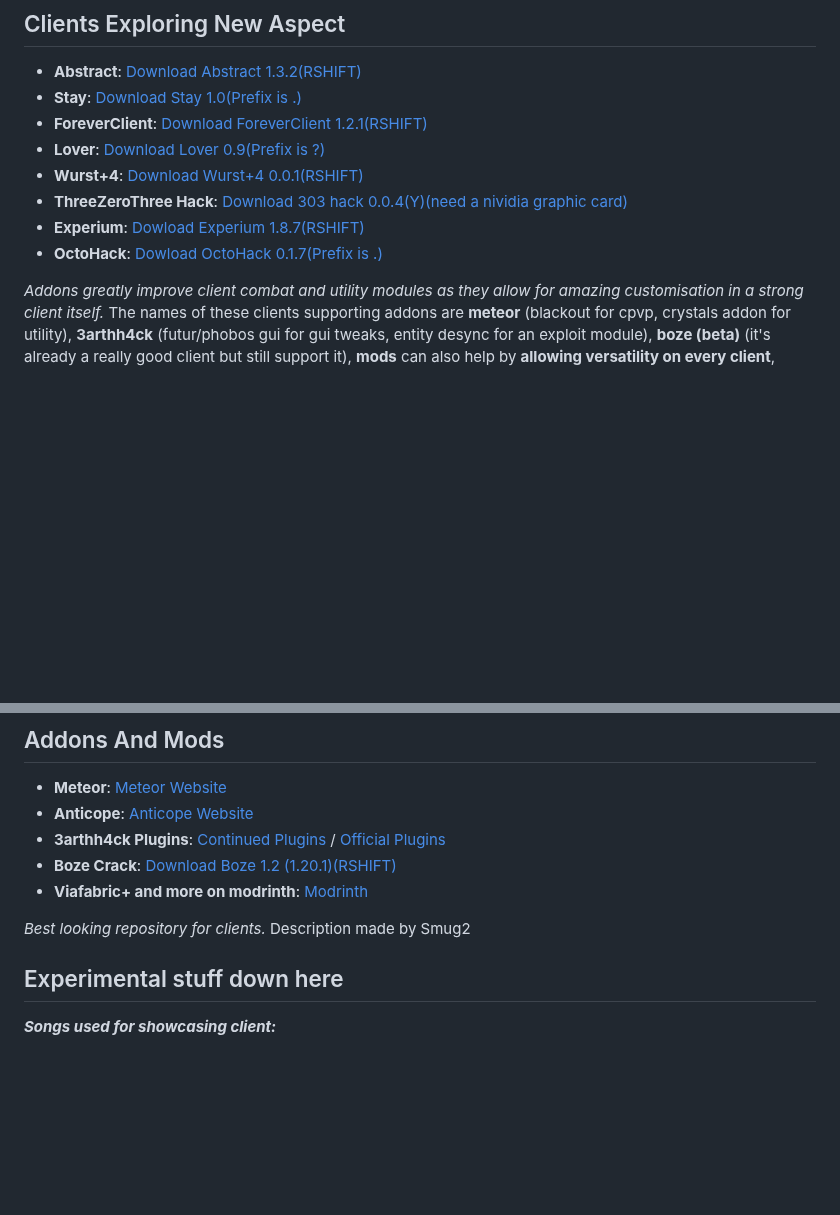
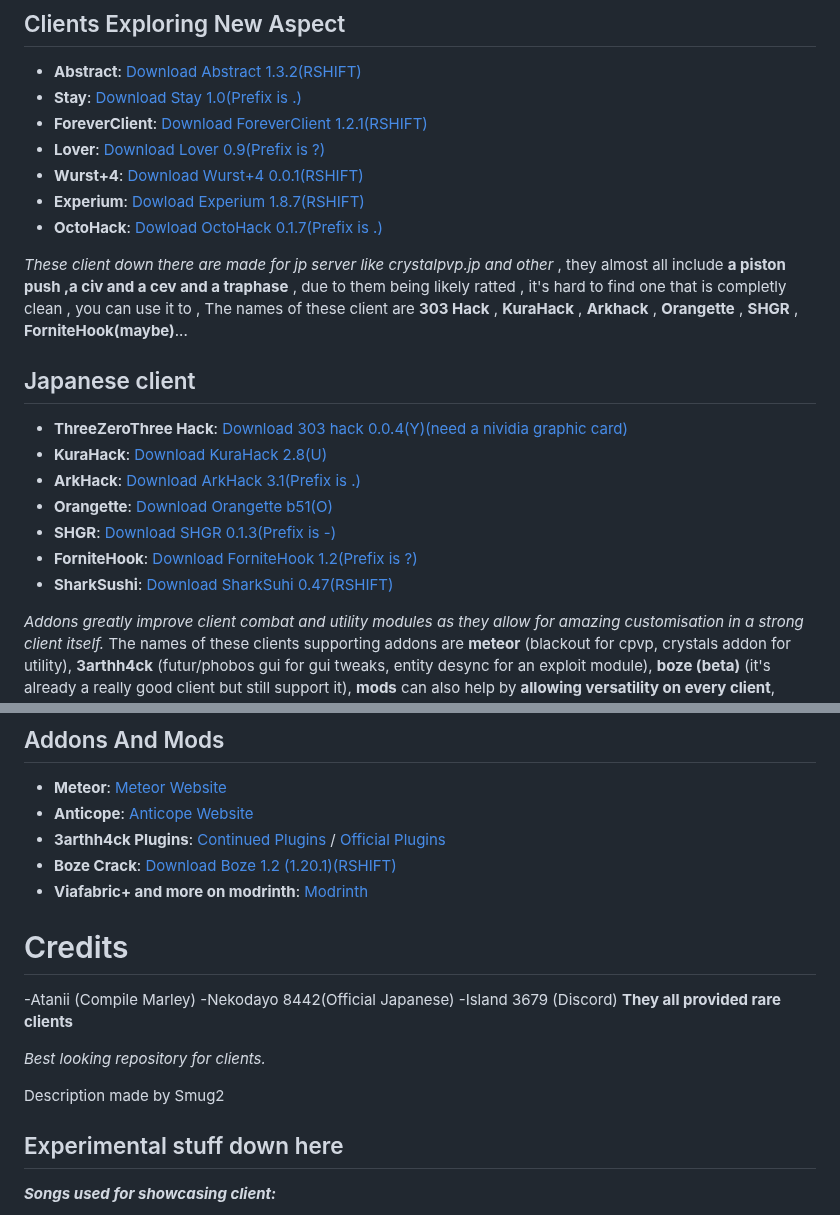
Before and after one commit to Smug2f/Fast-Client-Archive, a Markdown page: README.md, 2 parts joined by grey strips. GitHub-like rendering; blank space fills up the shorter version.

Commit message:
added jp section + all lemon ver

```diff
--- a/README.md
+++ b/README.md
@@ -32,9 +32,19 @@ _Some of the clients in this archive are just here to explore new aspects of the
 - **ForeverClient**: [Download ForeverClient 1.2.1(RSHIFT)](https://github.com/h1tm4nqq/ForeverClient-leak/releases/download/1.2.1/ForeverClient-Leak-1.2.1.jar)
 - **Lover**: [Download Lover 0.9(Prefix is ?)](https://github.com/Smug2f/Stuff-for-archive/releases/download/stay/Lover-0.9-release.jar)
 - **Wurst+4**: [Download Wurst+4 0.0.1(RSHIFT)](https://github.com/Smug2f/Stuff-for-archive/releases/download/stay/wurst-plus-four-0.0.1-release.jar)
-- **ThreeZeroThree Hack**: [Download 303 hack 0.0.4(Y)(need a nividia graphic card)](https://github.com/Smug2f/Stuff-for-archive/releases/download/stay/ThreeZeroThreeHack.jar)
 - **Experium**: [Dowload Experium 1.8.7(RSHIFT)](https://github.com/3000IQPlay/Experium/releases/download/1.8.7/Experium.gang.jar)
 - **OctoHack**: [Dowload OctoHack 0.1.7(Prefix is .)](https://github.com/Simple-Github-ORG/OctoHack-SRC/releases/download/idk/octohack-0.1.7-release.jar)
+
+_These client down there are made for jp server like crystalpvp.jp and other_ , they almost all include **a piston push ,a civ and a cev and a traphase** , due to them being likely ratted , it's hard to find one that is completly clean , you can use it to , The names of these client are **303 Hack** , **KuraHack** , **Arkhack** , **Orangette** , **SHGR** , **ForniteHook(maybe)**... <br>
+## Japanese client
+
+- **ThreeZeroThree Hack**: [Download 303 hack 0.0.4(Y)(need a nividia graphic card)](https://github.com/Smug2f/Stuff-for-archive/releases/download/stay/ThreeZeroThreeHack.jar)
+- **KuraHack**: [Download KuraHack 2.8(U)](https://github.com/Smug2f/Fast-Client-Archive/releases/download/v1.0.0/Kura-release-2.8.jar)
+- **ArkHack**: [Download ArkHack 3.1(Prefix is .)](https://github.com/Smug2f/Fast-Client-Archive/releases/download/v1.0.0/ArkHack-3.1-clean.jar)
+- **Orangette**: [Download Orangette b51(O)](https://github.com/Smug2f/Stuff-for-archive/releases/download/stay/ThreeZeroThreeHack.jar)
+- **SHGR**: [Download SHGR 0.1.3(Prefix is -)](https://github.com/Smug2f/Fast-Client-Archive/releases/download/v1.0.0/shgr-0.1.3.jar)
+- **ForniteHook**: [Download ForniteHook 1.2(Prefix is ?)](https://github.com/Smug2f/Fast-Client-Archive/releases/download/v1.0.0/FortniteHook-Cracked.jar)
+- **SharkSushi**: [Download SharkSuhi 0.47(RSHIFT)](https://github.com/Smug2f/Fast-Client-Archive/releases/download/v1.0.0/shark-sushi-0.4.7.jar)
 
 _Addons greatly improve client combat and utility modules  as they allow for amazing customisation in a strong client itself._ The names of these clients supporting addons are **meteor** (blackout for cpvp, crystals addon for utility), **3arthh4ck** (futur/phobos gui for gui tweaks, entity desync for an exploit module), **boze (beta)** (it's already a really good client but still support it), **mods** can also help by **allowing versatility on every client**, some of the mod names are **viafabric+** (allow to travel from 1.8 through 1.20+), **sodium & iris** (shader kick in), **shulker viewer** (nice cheat bud), and more ...<br>
 ## Addons And Mods
@@ -45,7 +55,14 @@ _Addons greatly improve client combat and utility modules  as they allow for ama
 - **Boze Crack**: [Download Boze 1.2 (1.20.1)(RSHIFT)](https://crystalpvp.ru/bozeupdate/bozecrack.zip)
 - **Viafabric+ and more on modrinth**: [Modrinth](https://modrinth.com/mods)
 
+# Credits
+-Atanii (Compile Marley)
+-Nekodayo 8442(Official Japanese)
+-Island 3679 (Discord)
+**They all provided rare clients**
+
 _Best looking repository for clients._
+
 Description made by Smug2<br>
 ## Experimental stuff down here
 _**Songs used for showcasing client:**_<br>
```
Also changed, not shown: other parts of README.md (+1 -1 lines).
